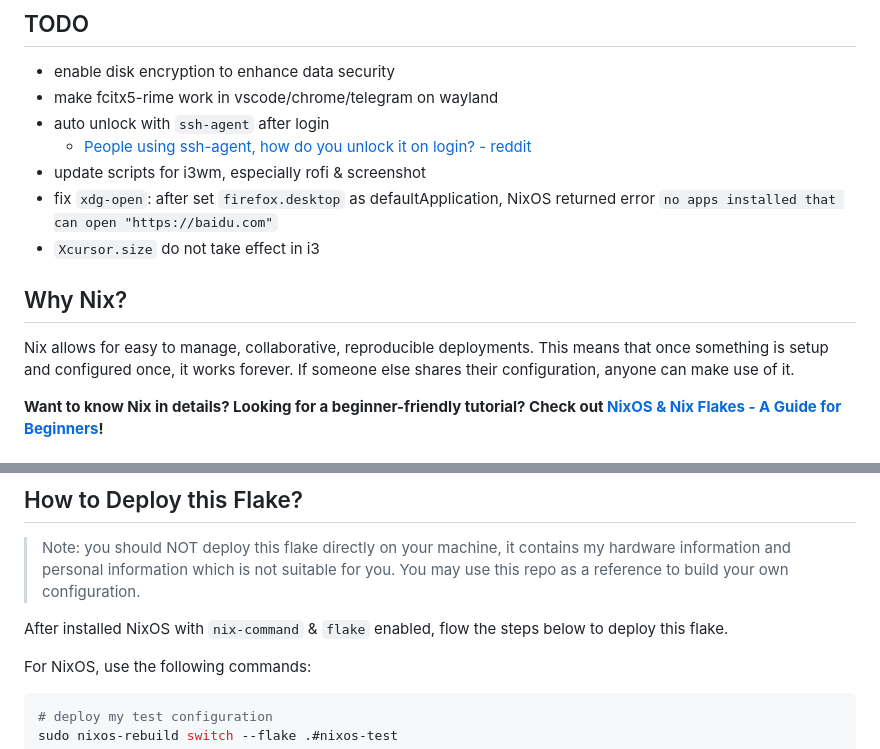
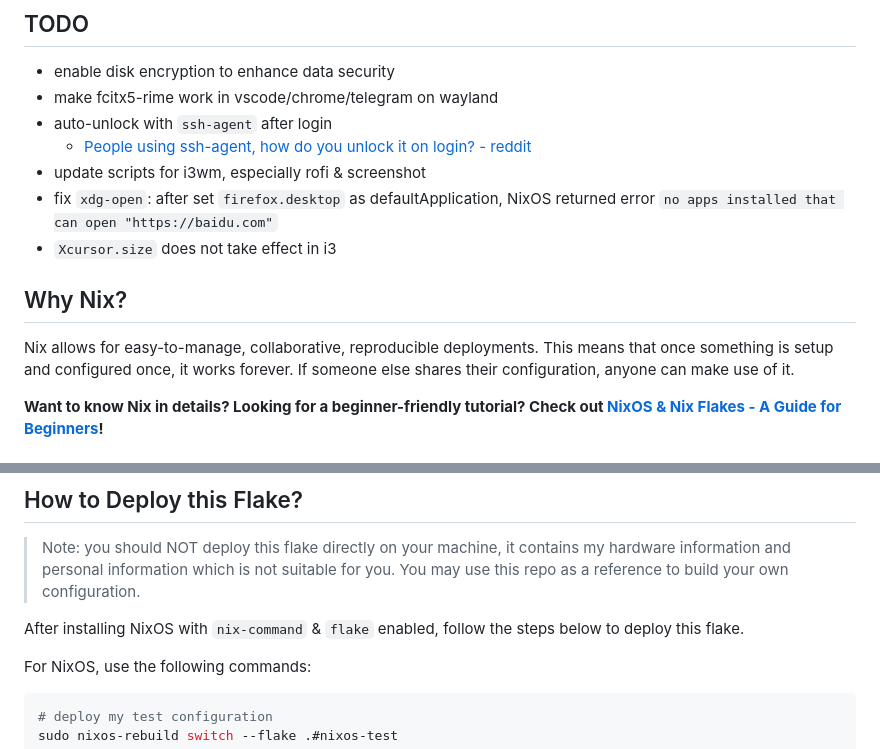
Before and after one commit to ryan4yin/nix-config, a Markdown page: README.md, 2 parts joined by grey strips. GitHub-like rendering.

Commit message:
fix: polish README

```diff
--- a/README.md
+++ b/README.md
@@ -10,15 +10,15 @@ This repository is home to the nix code that builds my systems.
 
 - enable disk encryption to enhance data security
 - make fcitx5-rime work in vscode/chrome/telegram on wayland
-- auto unlock with `ssh-agent` after login
+- auto-unlock with `ssh-agent` after login
   - [People using ssh-agent, how do you unlock it on login? - reddit](https://www.reddit.com/r/NixOS/comments/lsbo9a/people_using_sshagent_how_do_you_unlock_it_on/)
 - update scripts for i3wm, especially rofi & screenshot
 - fix `xdg-open`: after set `firefox.desktop` as defaultApplication, NixOS returned error `no apps installed that can open "https://baidu.com"`
-- `Xcursor.size` do not take effect in i3
+- `Xcursor.size` does not take effect in i3
 
 ## Why Nix?
 
-Nix allows for easy to manage, collaborative, reproducible deployments. This means that once something is setup and configured once, it works forever. If someone else shares their configuration, anyone can make use of it.
+Nix allows for easy-to-manage, collaborative, reproducible deployments. This means that once something is setup and configured once, it works forever. If someone else shares their configuration, anyone can make use of it.
 
 **Want to know Nix in details? Looking for a beginner-friendly tutorial? Check out [NixOS & Nix Flakes - A Guide for Beginners](https://thiscute.world/en/posts/nixos-and-flake-basics/)!**
 
@@ -32,7 +32,7 @@ Nix allows for easy to manage, collaborative, reproducible deployments. This mea
 
 > Note: you should NOT deploy this flake directly on your machine, it contains my hardware information and personal information which is not suitable for you. You may use this repo as a reference to build your own configuration.
 
-After installed NixOS with `nix-command` & `flake` enabled, flow the steps below to deploy this flake.
+After installing NixOS with `nix-command` & `flake` enabled, follow the steps below to deploy this flake.
 
 For NixOS, use the following commands:
 
```
